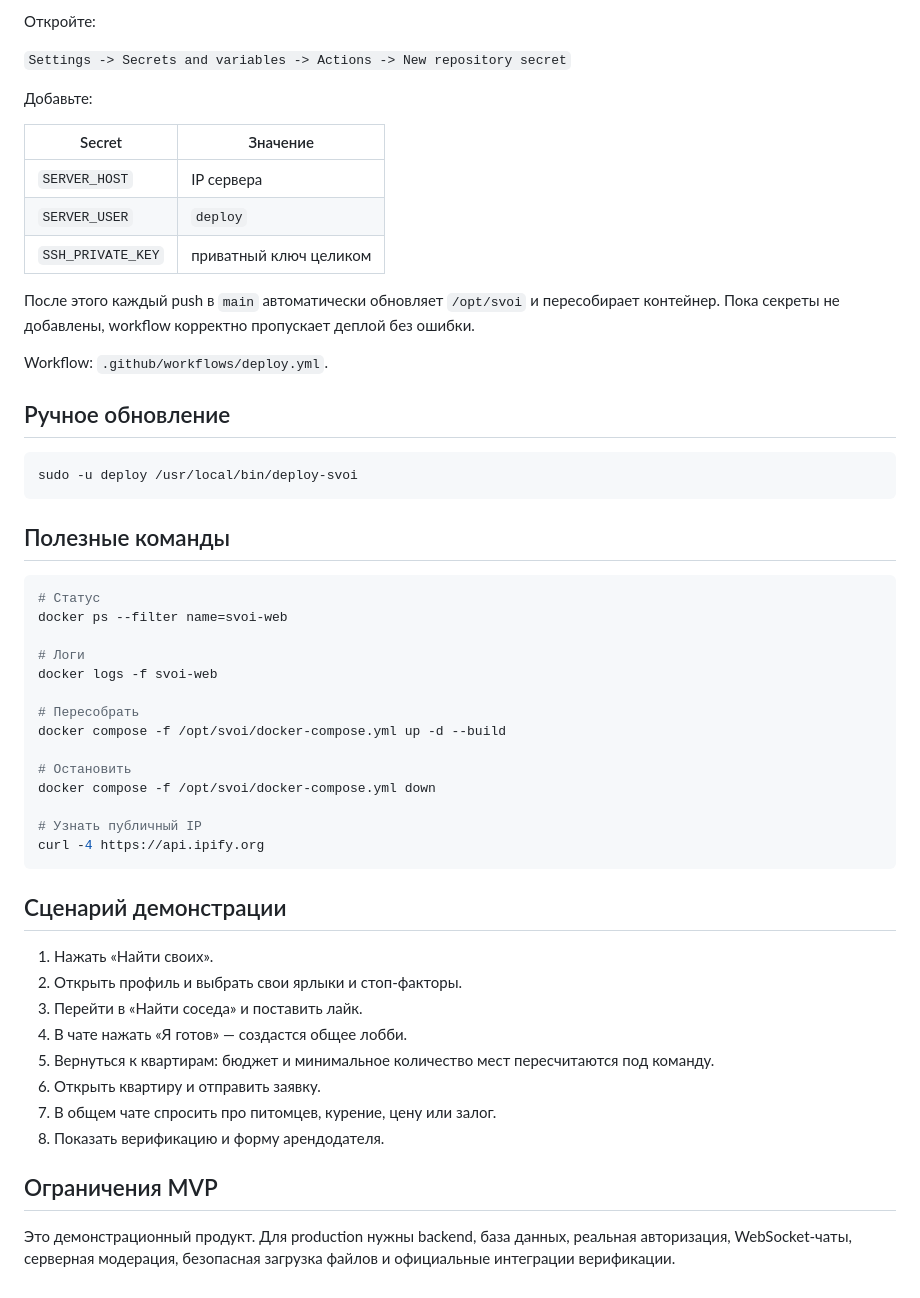
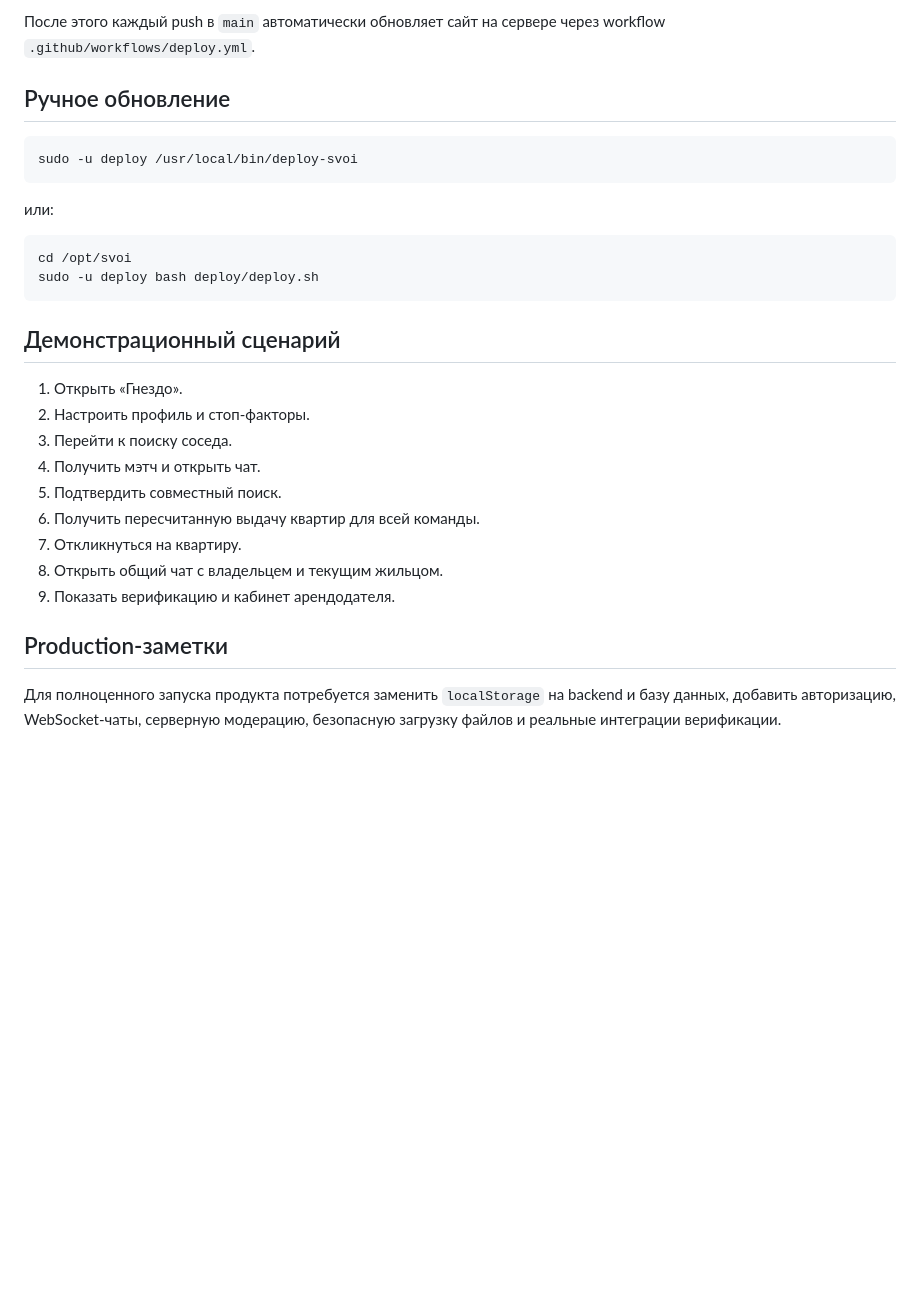
Before and after one commit to Vatnik12/Hakaton, a Markdown page: README.md, the part around one of its changes. Rendered like a GitHub page; blank space fills up the shorter version.

````diff
--- a/README.md
+++ b/README.md
@@ -84,19 +81,5 @@ sudo ufw --force enable
 
-Откройте:
-
-`Settings -> Secrets and variables -> Actions -> New repository secret`
-
-Добавьте:
-
-| Secret | Значение |
-|---|---|
-| `SERVER_HOST` | IP сервера |
-| `SERVER_USER` | `deploy` |
-| `SSH_PRIVATE_KEY` | приватный ключ целиком |
-
-После этого каждый push в `main` автоматически обновляет `/opt/svoi` и пересобирает контейнер. Пока секреты не добавлены, workflow корректно пропускает деплой без ошибки.
-
-Workflow: `.github/workflows/deploy.yml`.
+После этого каждый push в `main` автоматически обновляет сайт на сервере через workflow `.github/workflows/deploy.yml`.
 
 ## Ручное обновление
 
@@ -104,36 +87,25 @@ Workflow: `.github/workflows/deploy.yml`.
 sudo -u deploy /usr/local/bin/deploy-svoi
 ```
 
-## Полезные команды
+или:
 
 ```bash
-# Статус
-docker ps --filter name=svoi-web
-
-# Логи
-docker logs -f svoi-web
-
-# Пересобрать
-docker compose -f /opt/svoi/docker-compose.yml up -d --build
-
-# Остановить
-docker compose -f /opt/svoi/docker-compose.yml down
-
-# Узнать публичный IP
-curl -4 https://api.ipify.org
+cd /opt/svoi
+sudo -u deploy bash deploy/deploy.sh
 ```
 
-## Сценарий демонстрации
+## Демонстрационный сценарий
 
-1. Нажать «Найти своих».
-2. Открыть профиль и выбрать свои ярлыки и стоп-факторы.
-3. Перейти в «Найти соседа» и поставить лайк.
-4. В чате нажать «Я готов» — создастся общее лобби.
-5. Вернуться к квартирам: бюджет и минимальное количество мест пересчитаются под команду.
-6. Открыть квартиру и отправить заявку.
-7. В общем чате спросить про питомцев, курение, цену или залог.
-8. Показать верификацию и форму арендодателя.
+1. Открыть «Гнездо».
+2. Настроить профиль и стоп-факторы.
+3. Перейти к поиску соседа.
+4. Получить мэтч и открыть чат.
+5. Подтвердить совместный поиск.
+6. Получить пересчитанную выдачу квартир для всей команды.
+7. Откликнуться на квартиру.
+8. Открыть общий чат с владельцем и текущим жильцом.
+9. Показать верификацию и кабинет арендодателя.
 
-## Ограничения MVP
+## Production-заметки
 
-Это демонстрационный продукт. Для production нужны backend, база данных, реальная авторизация, WebSocket-чаты, серверная модерация, безопасная загрузка файлов и официальные интеграции верификации.
+Для полноценного запуска продукта потребуется заменить `localStorage` на backend и базу данных, добавить авторизацию, WebSocket-чаты, серверную модерацию, безопасную загрузку файлов и реальные интеграции верификации.
````
Also changed, not shown: other parts of README.md (+39 -42 lines).
